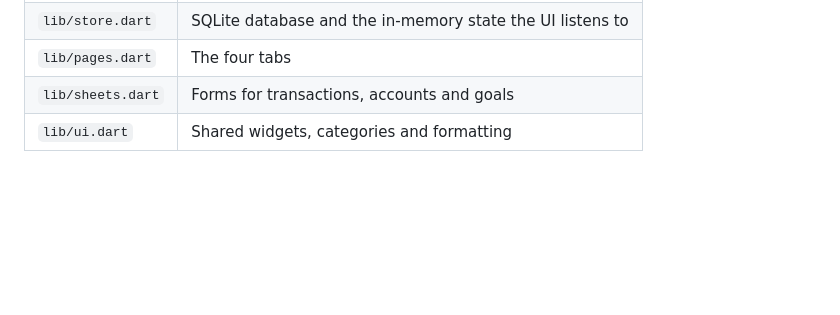
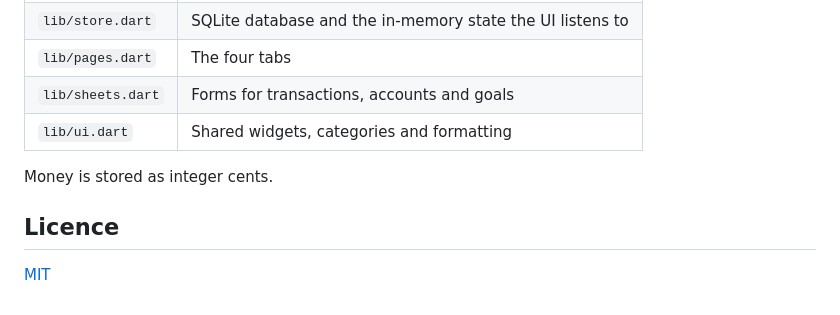
Before and after one commit to raigon-pawa/NoBudget, a Markdown page: README.md, the part around one of its changes. GitHub-like rendering; blank space fills up the shorter version.

```diff
--- a/README.md
+++ b/README.md
@@ -31,3 +49,9 @@ The release build is signed with the debug key, so it is for sideloading only.
 | `lib/pages.dart` | The four tabs |
 | `lib/sheets.dart` | Forms for transactions, accounts and goals |
 | `lib/ui.dart` | Shared widgets, categories and formatting |
+
+Money is stored as integer cents.
+
+## Licence
+
+[MIT](LICENSE)
```
Also changed, not shown: other parts of README.md (+28 -10 lines), docs/debts.png (added), docs/goals.png (added), docs/overview.png (added), docs/spending.png (added), 3 other files.
